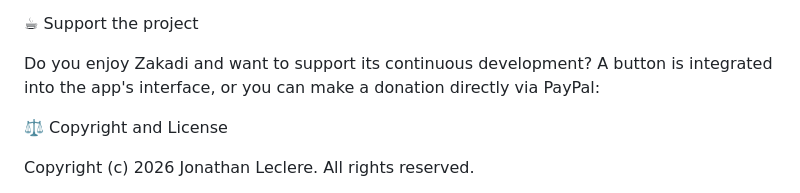
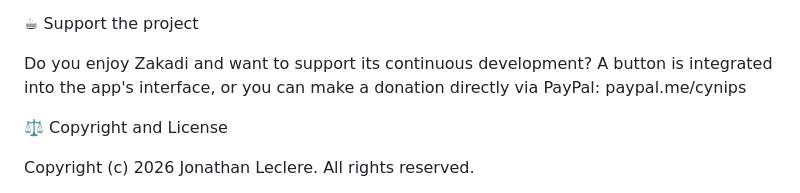
Before and after one commit to Cynips/Zakadi, a Markdown page: README.md, the part around the change. Drawn GitHub-style.

```diff
--- a/README.md
+++ b/README.md
@@ -40,7 +40,7 @@ Note: Some browsers restrict microphone access when running files locally (via f
 ☕ Support the project
 
 Do you enjoy Zakadi and want to support its continuous development?
-A button is integrated into the app's interface, or you can make a donation directly via PayPal:
+A button is integrated into the app's interface, or you can make a donation directly via PayPal: paypal.me/cynips
 
 
 ⚖️ Copyright and License
```
